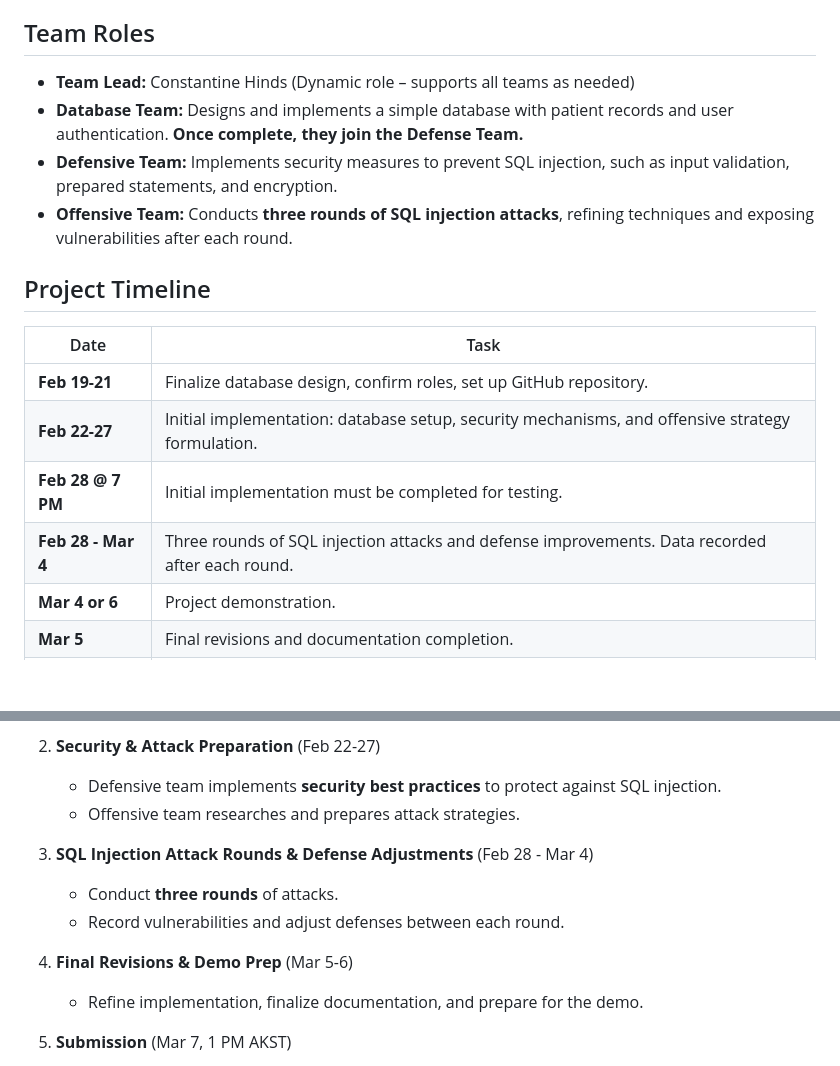
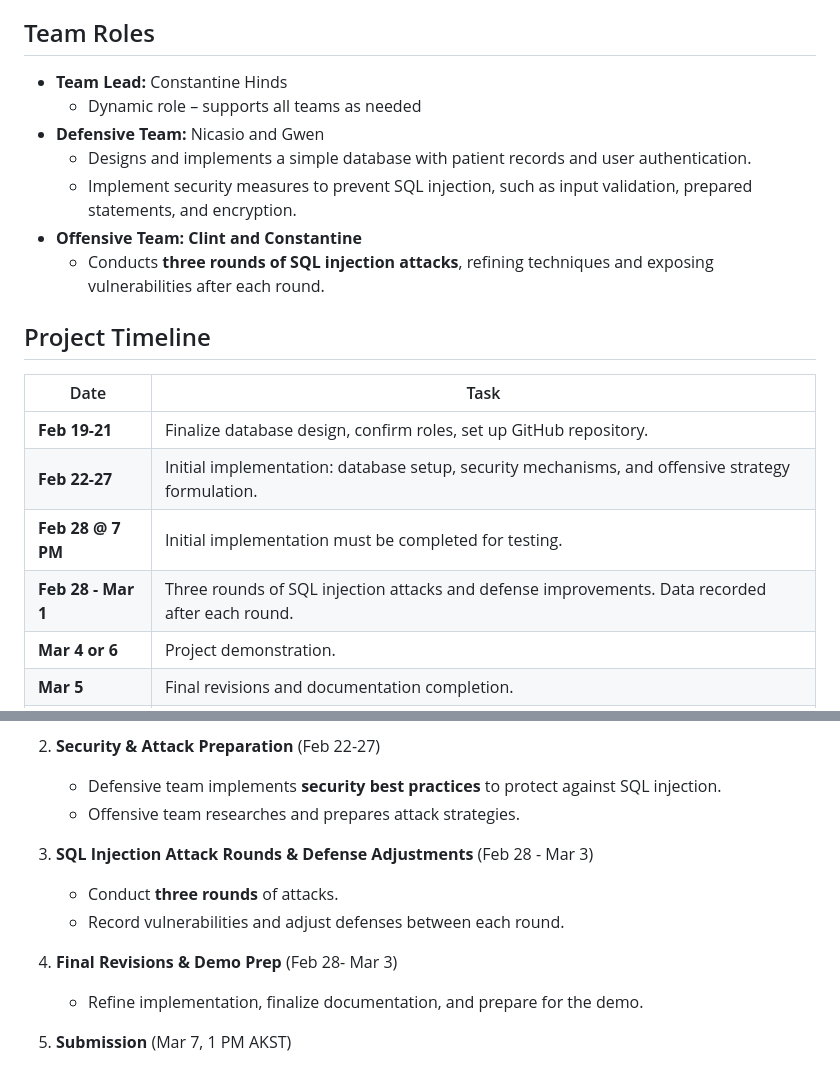
Before and after one commit to CodeBusters-Wordle-Crackdown/CSCEA465_PL_EHR-DB, a Markdown page: README.md, 2 parts joined by grey strips. Drawn GitHub-style; blank space fills up the shorter version.

Commit message:
Update README.md with assigned roles and timelines

```diff
--- a/README.md
+++ b/README.md
@@ -4,10 +4,13 @@
 This project simulates an **SQL injection attack** on a centralized **Electronic Health Record (EHR) database**, evaluates vulnerabilities, and implements security measures to defend against them. The goal is to demonstrate real-world cybersecurity threats and best practices in database security.
 
 ## Team Roles
-- **Team Lead:** Constantine Hinds (Dynamic role – supports all teams as needed)
-- **Database Team:** Designs and implements a simple database with patient records and user authentication. **Once complete, they join the Defense Team.**
-- **Defensive Team:** Implements security measures to prevent SQL injection, such as input validation, prepared statements, and encryption.
-- **Offensive Team:** Conducts **three rounds of SQL injection attacks**, refining techniques and exposing vulnerabilities after each round.
+- **Team Lead:** Constantine Hinds
+  - Dynamic role – supports all teams as needed
+- **Defensive Team:** Nicasio and Gwen
+  - Designs and implements a simple database with patient records and user authentication.
+  - Implement security measures to prevent SQL injection, such as input validation, prepared statements, and encryption.
+- **Offensive Team: Clint and Constantine**
+  - Conducts **three rounds of SQL injection attacks**, refining techniques and exposing vulnerabilities after each round.
 
 ## Project Timeline
 | Date | Task |
@@ -15,7 +18,7 @@ This project simulates an **SQL injection attack** on a centralized **Electronic
 | **Feb 19-21** | Finalize database design, confirm roles, set up GitHub repository. |
 | **Feb 22-27** | Initial implementation: database setup, security mechanisms, and offensive strategy formulation. |
 | **Feb 28 @ 7 PM** | Initial implementation must be completed for testing. |
-| **Feb 28 - Mar 4** | Three rounds of SQL injection attacks and defense improvements. Data recorded after each round. |
+| **Feb 28 - Mar 1** | Three rounds of SQL injection attacks and defense improvements. Data recorded after each round. |
 | **Mar 4 or 6** | Project demonstration. |
 | **Mar 5** | Final revisions and documentation completion. |
 | **Mar 7 @ 1 PM** | Submission deadline. |
@@ -35,11 +38,11 @@ This project simulates an **SQL injection attack** on a centralized **Electronic
    - Defensive team implements **security best practices** to protect against SQL injection.
    - Offensive team researches and prepares attack strategies.
 
-3. **SQL Injection Attack Rounds & Defense Adjustments** (Feb 28 - Mar 4)
+3. **SQL Injection Attack Rounds & Defense Adjustments** (Feb 28 - Mar 3)
    - Conduct **three rounds** of attacks.
    - Record vulnerabilities and adjust defenses between each round.
 
-4. **Final Revisions & Demo Prep** (Mar 5-6)
+4. **Final Revisions & Demo Prep** (Feb 28- Mar 3)
    - Refine implementation, finalize documentation, and prepare for the demo.
 
 5. **Submission** (Mar 7, 1 PM AKST)
```
